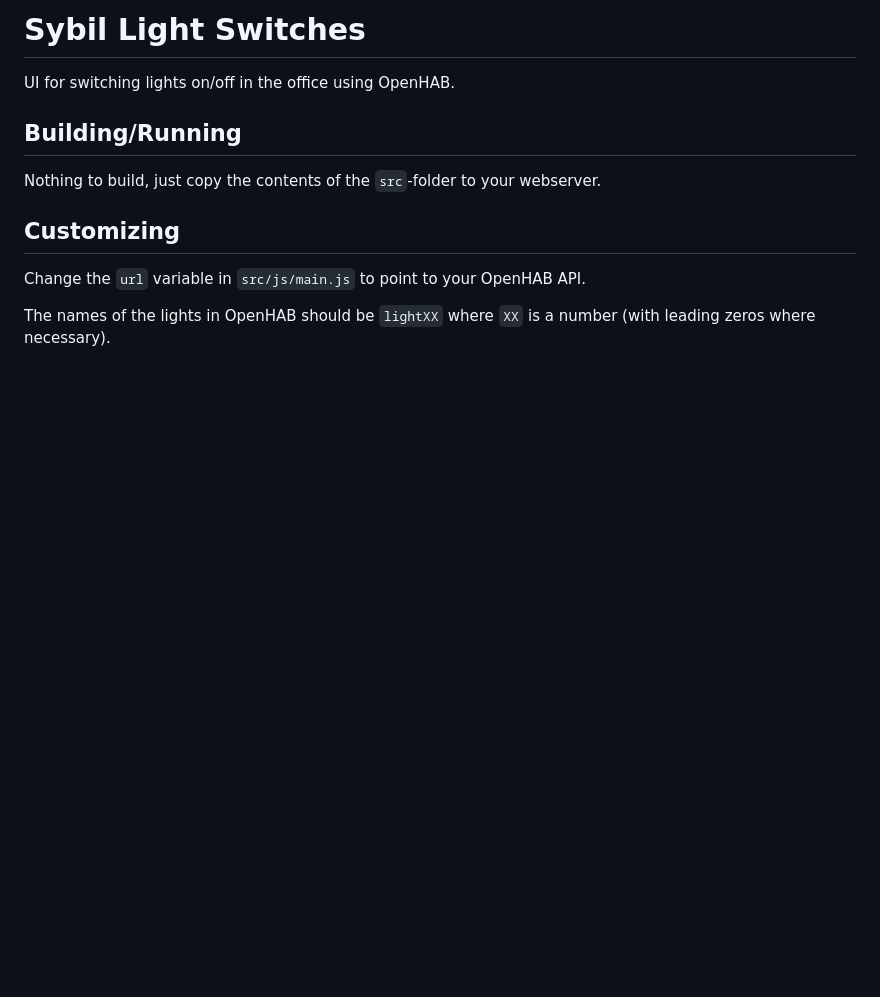
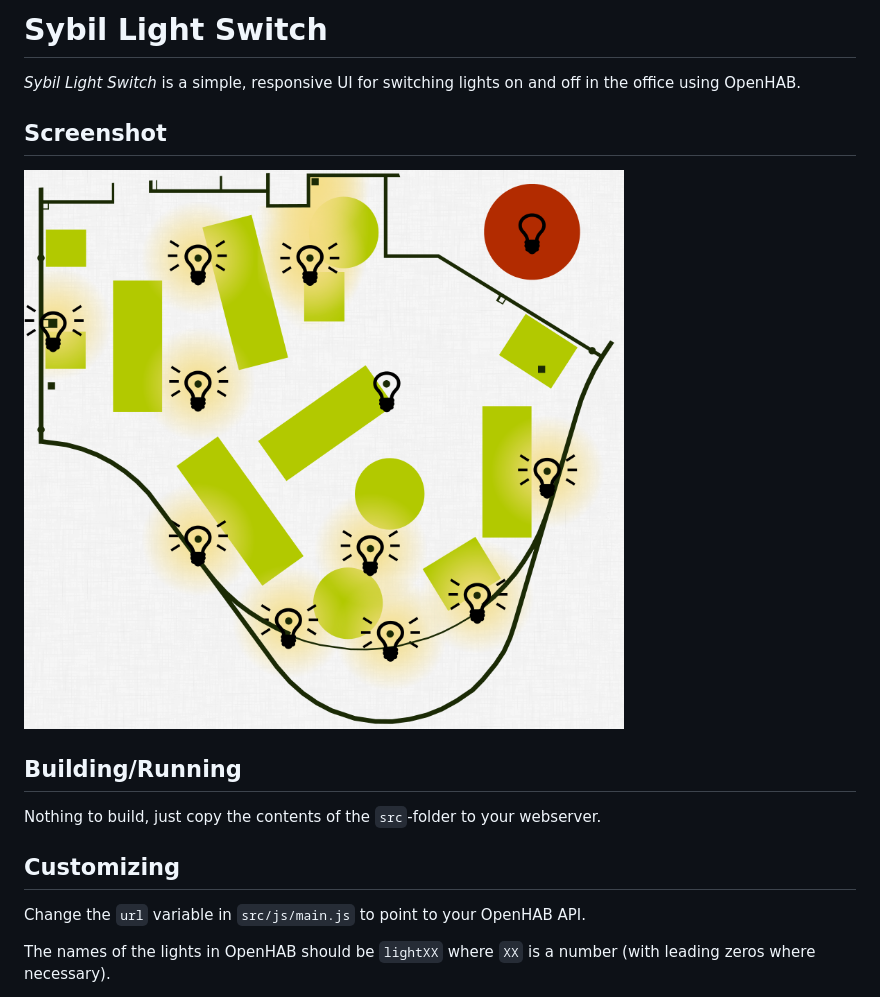
Before and after one commit to synyx/lightswitch, a Markdown page: README.md, the part around the change. Rendered like a GitHub page; pictures changed too: screenshot.png (added); blank space fills up the shorter version.

Commit message:
Updated README. Added screenshot.

```diff
--- a/README.md
+++ b/README.md
@@ -1,7 +1,11 @@
-Sybil Light Switches
-====================
+Sybil Light Switch
+==================
 
-UI for switching lights on/off in the office using OpenHAB.
+*Sybil Light Switch* is a simple, responsive UI for switching lights on and off in the office using OpenHAB.
+
+## Screenshot
+
+![Screenshot](screenshot.png)
 
 ## Building/Running
 
```
